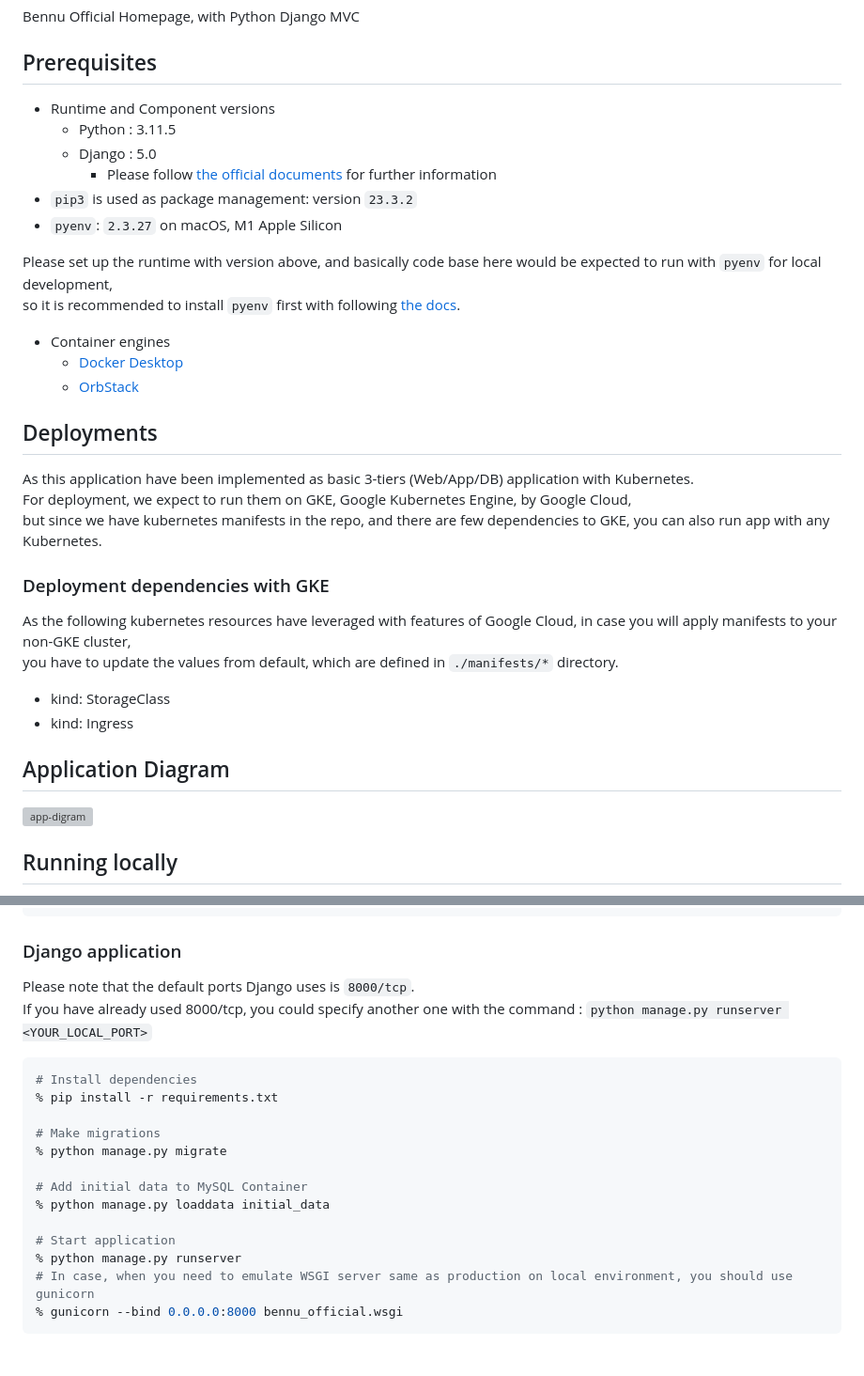
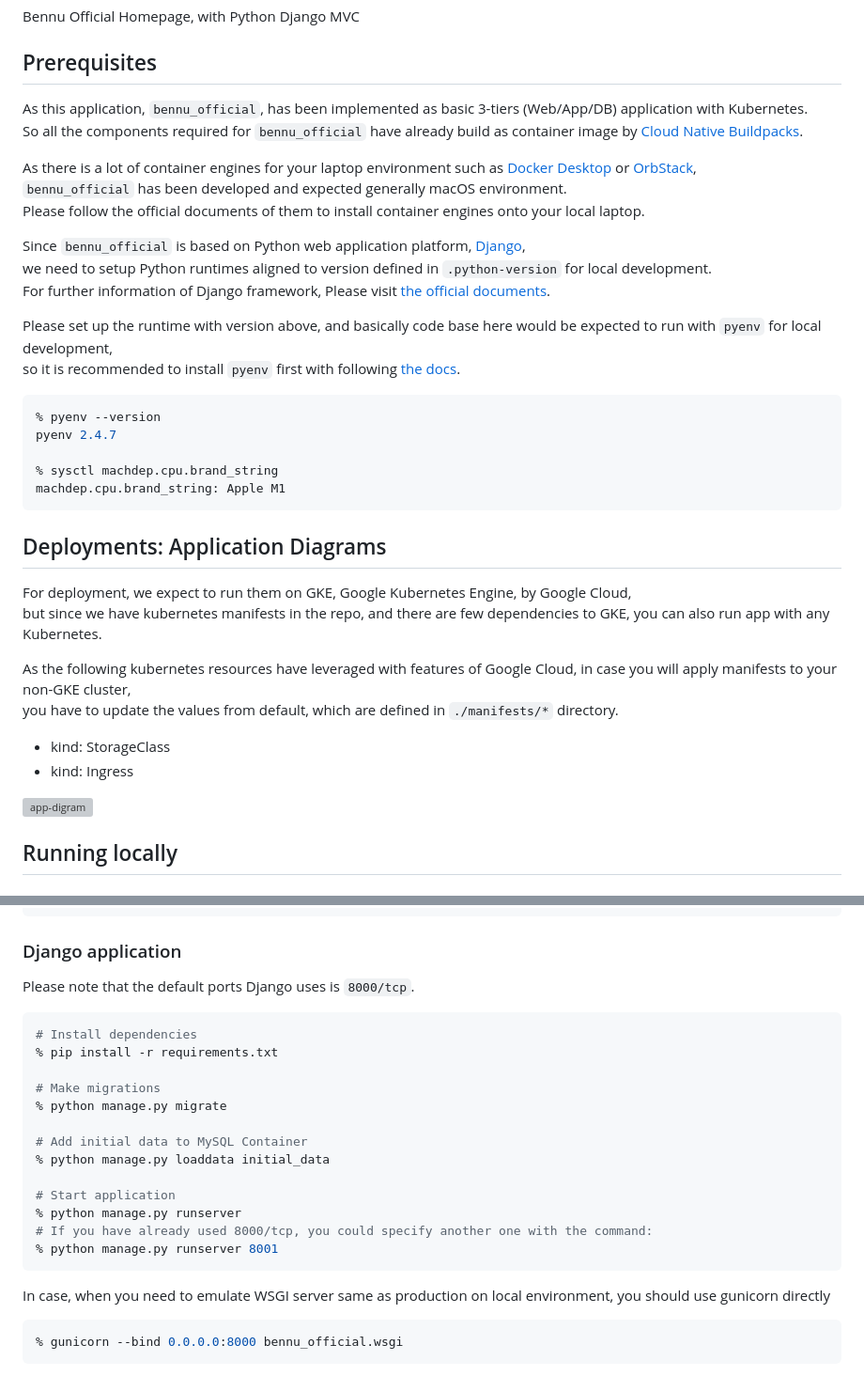
Before and after one commit to hwakabh/bennu-official.page, a Markdown page: README.md, 2 parts joined by grey strips. Shown at 94% size. GitHub-like rendering; grey boxes are pictures that could not be loaded.

Commit message:
docs: enhanced prerequisites for application.

````diff
--- a/README.md
+++ b/README.md
@@ -3,34 +3,40 @@ Bennu Official Homepage, with Python Django MVC
 
 
 ## Prerequisites
-- Runtime and Component versions
-  - Python : 3.11.5
-  - Django : 5.0
-    - Please follow [the official documents](https://docs.djangoproject.com/en/5.0/releases/5.0/) for further information
-- `pip3` is used as package management: version `23.3.2`
-- `pyenv`: `2.3.27` on macOS, M1 Apple Silicon
+As this application, `bennu_official`, has been implemented as basic 3-tiers (Web/App/DB) application with Kubernetes. \
+So all the components required for `bennu_official` have already build as container image by [Cloud Native Buildpacks](https://buildpacks.io).
+
+As there is a lot of container engines for your laptop environment such as [Docker Desktop](https://docs.docker.com/desktop/) or [OrbStack](https://orbstack.dev), \
+`bennu_official` has been developed and expected generally macOS environment. \
+Please follow the official documents of them to install container engines onto your local laptop.
+
+
+Since `bennu_official` is based on Python web application platform, [Django](https://github.com/django/django), \
+we need to setup Python runtimes aligned to version defined in `.python-version` for local development. \
+For further information of Django framework, Please visit [the official documents](https://docs.djangoproject.com/en/5.0/releases/5.0/).
+
 
 Please set up the runtime with version above, and basically code base here would be expected to run with `pyenv` for local development, \
 so it is recommended to install `pyenv` first with following [the docs](https://github.com/pyenv/pyenv).
 
-- Container engines
-  - [Docker Desktop](https://docs.docker.com/desktop/)
-  - [OrbStack](https://orbstack.dev)
+```shell
+% pyenv --version
+pyenv 2.4.7
+
+% sysctl machdep.cpu.brand_string
+machdep.cpu.brand_string: Apple M1
+```
 
 
-## Deployments
-As this application have been implemented as basic 3-tiers (Web/App/DB) application with Kubernetes. \
+## Deployments: Application Diagrams
 For deployment, we expect to run them on GKE, Google Kubernetes Engine, by Google Cloud, \
 but since we have kubernetes manifests in the repo, and there are few dependencies to GKE, you can also run app with any Kubernetes.
 
-### Deployment dependencies with GKE
 As the following kubernetes resources have leveraged with features of Google Cloud, in case you will apply manifests to your non-GKE cluster, \
 you have to update the values from default, which are defined in `./manifests/*` directory.
 - kind: StorageClass
 - kind: Ingress
 
-
-## Application Diagram
 
 ![app-digram](./app-diagram.drawio.svg)
 
@@ -65,8 +71,7 @@ For starting Django application in the next step, you need to provide its creden
 ```
 
 ### Django application
-Please note that the default ports Django uses is `8000/tcp`. \
-If you have already used 8000/tcp, you could specify another one with the command : `python manage.py runserver <YOUR_LOCAL_PORT>`
+Please note that the default ports Django uses is `8000/tcp`.
 
 ```shell
 # Install dependencies
@@ -80,7 +85,13 @@ If you have already used 8000/tcp, you could specify another one with the comman
 
 # Start application
 % python manage.py runserver
-# In case, when you need to emulate WSGI server same as production on local environment, you should use gunicorn
+# If you have already used 8000/tcp, you could specify another one with the command:
+% python manage.py runserver 8001
+```
+
+In case, when you need to emulate WSGI server same as production on local environment, you should use gunicorn directly
+
+```shell
 % gunicorn --bind 0.0.0.0:8000 bennu_official.wsgi
 ```
 
````
Also changed, not shown: other parts of README.md (+2 -1 lines).
